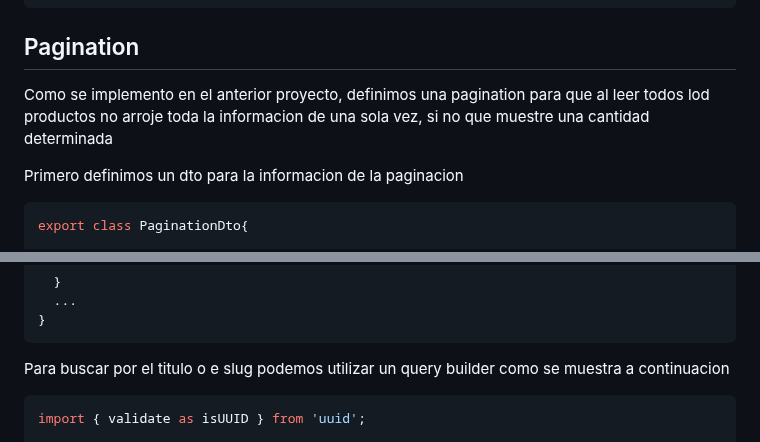
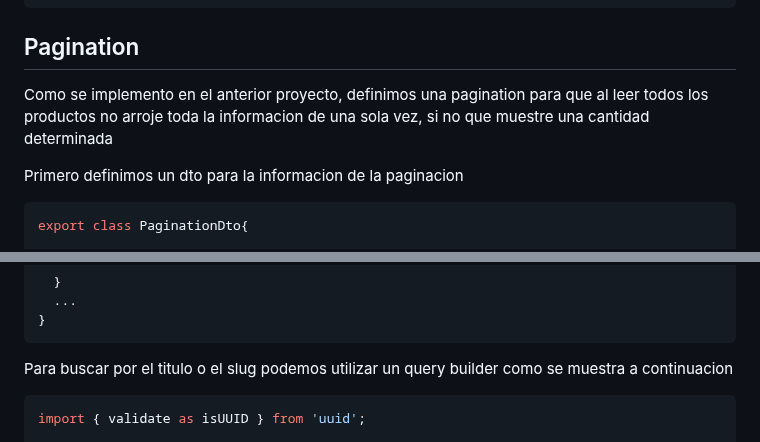
Before and after one commit to SteveBartmoss/nestCapacitacion, a Markdown page: teslo-shop/typeORM.md, 2 parts joined by grey strips. Rendered like a GitHub page.

Commit message:
feat: se arregla la ortografía

````diff
--- a/teslo-shop/typeORM.md
+++ b/teslo-shop/typeORM.md
@@ -298,7 +298,7 @@ await this.productRespository.delete({'id': id})
 
 ## Pagination
 
-Como se implemento en el anterior proyecto, definimos una pagination para que al leer todos lod productos no arroje toda la informacion de una sola vez, si no que muestre una cantidad determinada
+Como se implemento en el anterior proyecto, definimos una pagination para que al leer todos los productos no arroje toda la informacion de una sola vez, si no que muestre una cantidad determinada
 
 Primero definimos un dto para la informacion de la paginacion
 
@@ -396,7 +396,7 @@ export class ProductsService {
 }
 ```
 
-Para buscar por el titulo o e slug podemos utilizar un query builder como se muestra a continuacion
+Para buscar por el titulo o el slug podemos utilizar un query builder como se muestra a continuacion
 
 ```ts
 import { validate as isUUID } from 'uuid';
````
